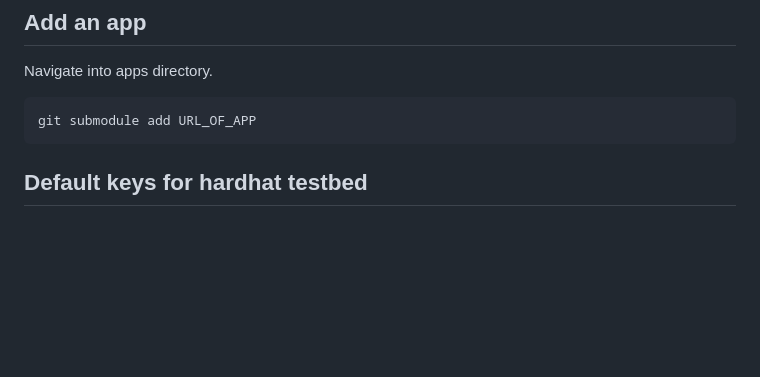
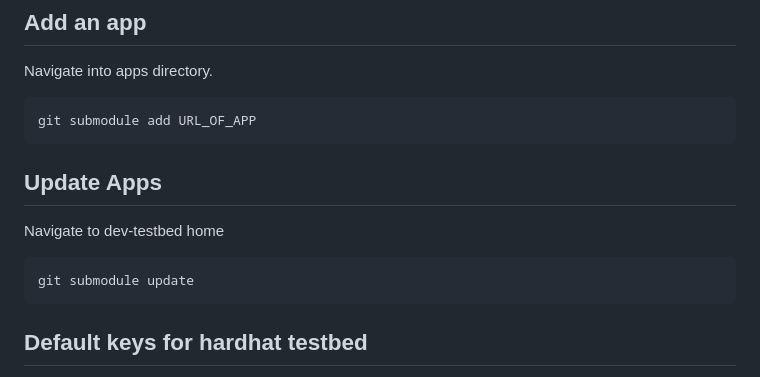
Before and after one commit to EMSBlock/dev-testbed, a Markdown page: README.md, the part around the change. Drawn GitHub-style; blank space fills up the shorter version.

Commit message:
Slight change to readme

````diff
--- a/README.md
+++ b/README.md
@@ -11,6 +11,13 @@
 Navigate into apps directory.
 ```bash
 git submodule add URL_OF_APP
+```
+
+## Update Apps
+
+Navigate to dev-testbed home
+```bash
+git submodule update
 ```
 
 ## Default keys for hardhat testbed
````
